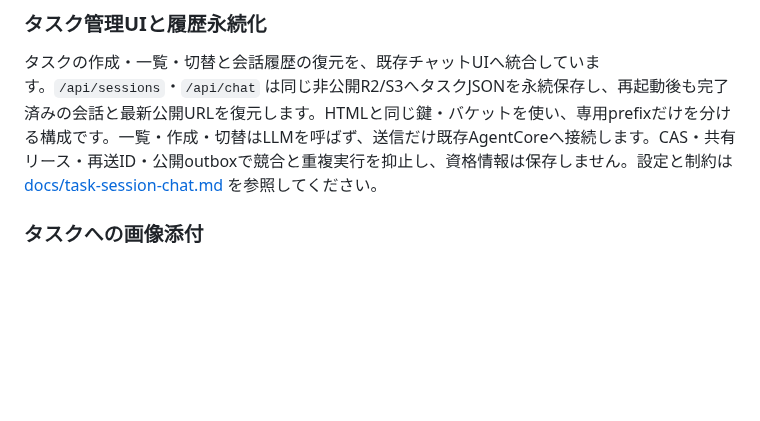
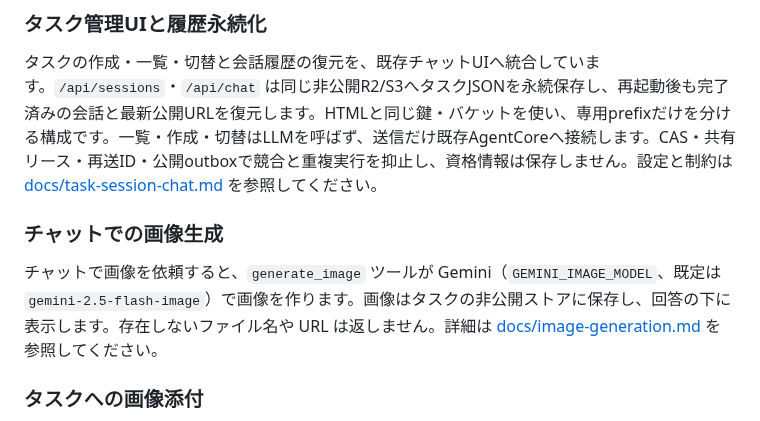
Before and after one commit to kek46991-commits/karry-agent, a Markdown page: README.md, the part around the change. Drawn GitHub-style; blank space fills up the shorter version.

Commit message:
docs(image): document chat image generation and the artifact 404 cause
Co-Authored-By: ほあ <kek46991@gmail.com>

```diff
--- a/README.md
+++ b/README.md
@@ -87,6 +87,10 @@ Phase 16 の FastAPI では `/chat` がセッション履歴を保持し、`/run
 ### タスク管理UIと履歴永続化
 
 タスクの作成・一覧・切替と会話履歴の復元を、既存チャットUIへ統合しています。`/api/sessions`・`/api/chat` は同じ非公開R2/S3へタスクJSONを永続保存し、再起動後も完了済みの会話と最新公開URLを復元します。HTMLと同じ鍵・バケットを使い、専用prefixだけを分ける構成です。一覧・作成・切替はLLMを呼ばず、送信だけ既存AgentCoreへ接続します。CAS・共有リース・再送ID・公開outboxで競合と重複実行を抑止し、資格情報は保存しません。設定と制約は [docs/task-session-chat.md](docs/task-session-chat.md) を参照してください。
+
+### チャットでの画像生成
+
+チャットで画像を依頼すると、`generate_image` ツールが Gemini（`GEMINI_IMAGE_MODEL`、既定は `gemini-2.5-flash-image`）で画像を作ります。画像はタスクの非公開ストアに保存し、回答の下に表示します。存在しないファイル名や URL は返しません。詳細は [docs/image-generation.md](docs/image-generation.md) を参照してください。
 
 ### タスクへの画像添付
 
```
Also changed, not shown: HANDOFF.md (+8 -1 lines), docs/image-generation.md (added, +33 -0 lines).
